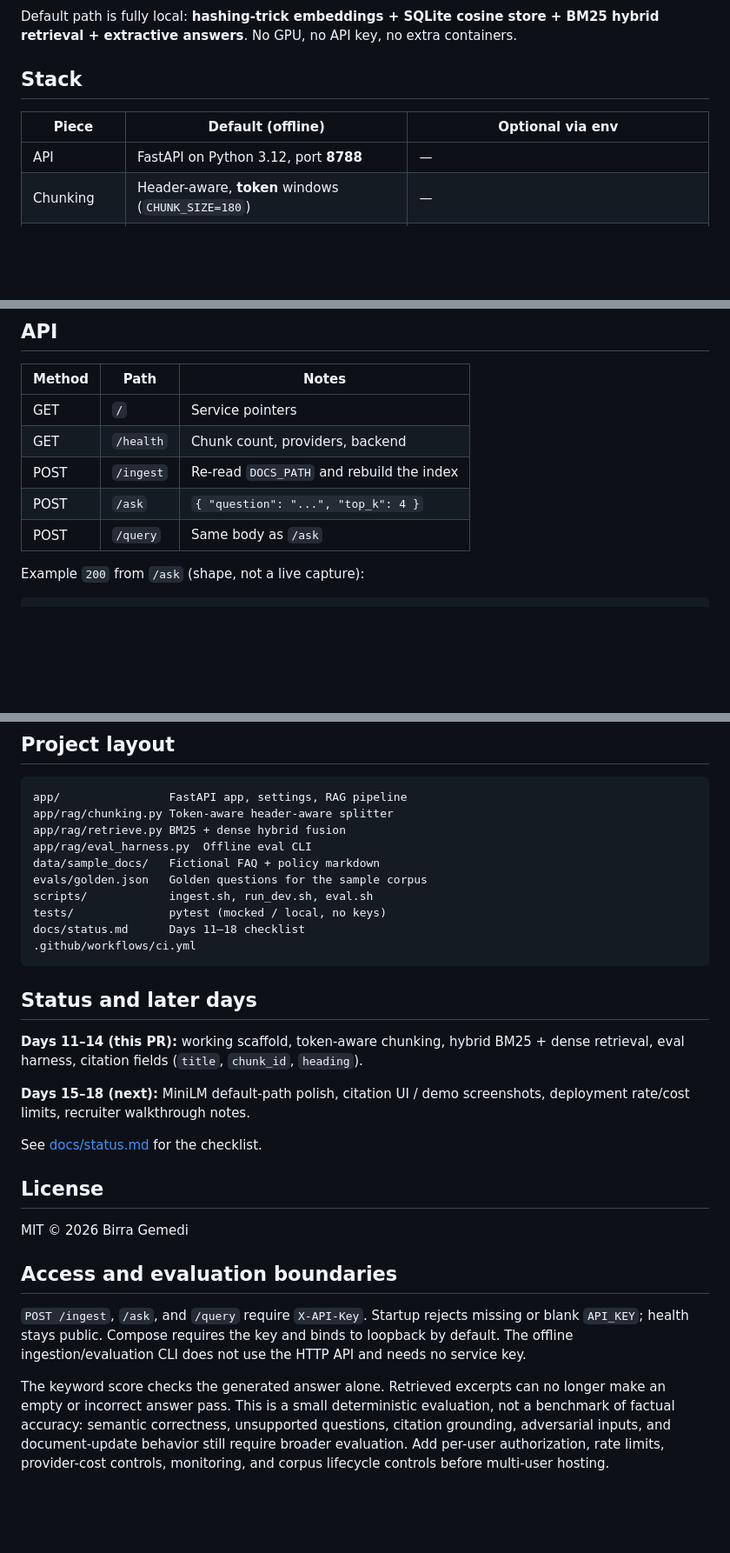
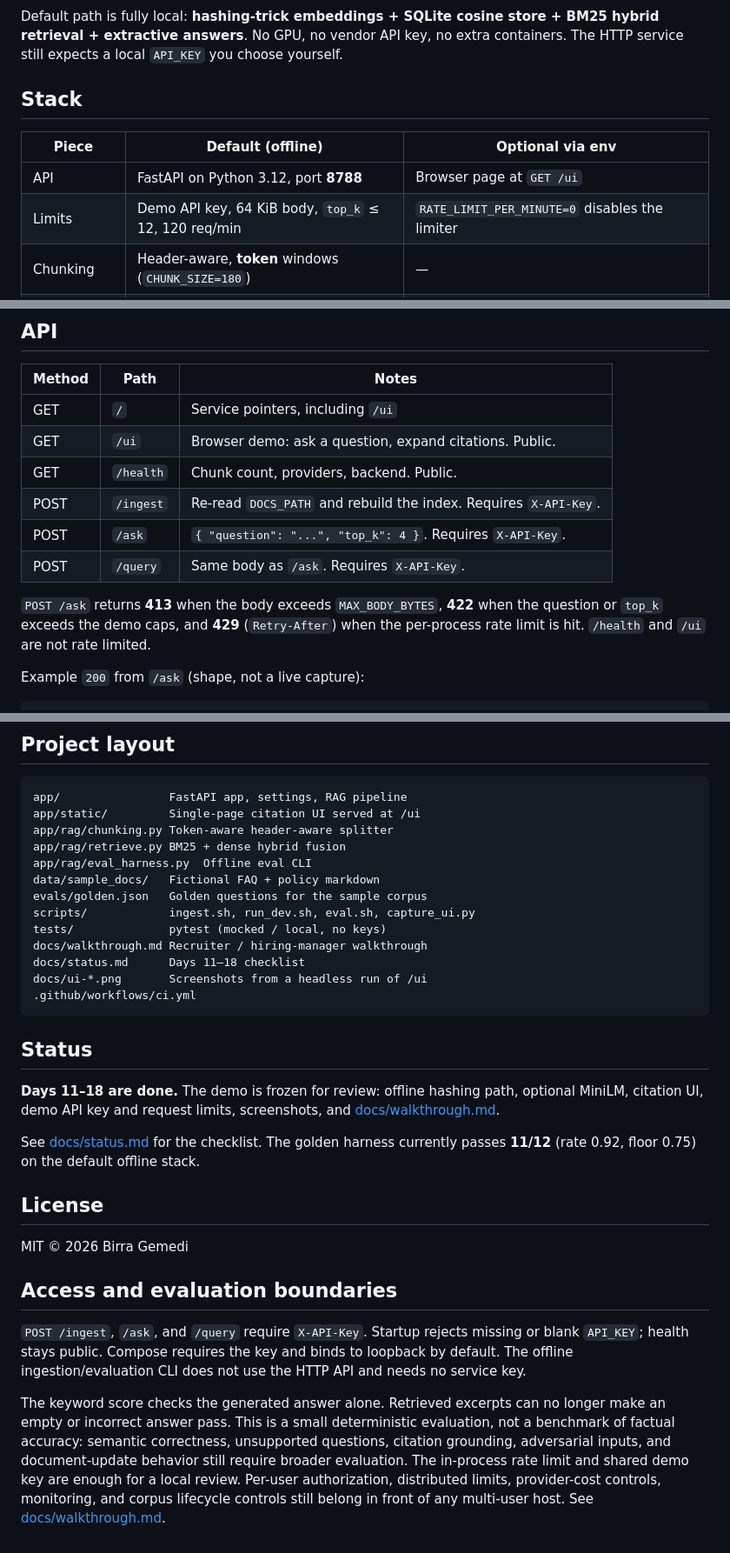
Before and after one commit to Birra3324/company-rag-assistant, a Markdown page: README.md, 3 parts joined by grey strips. Shown at 87% size. Rendered like a GitHub page; blank space fills up the shorter version.

````diff
--- a/README.md
+++ b/README.md
@@ -65,13 +73,14 @@ flowchart LR
   Gen --> User
 ```
 
-Default path is fully local: **hashing-trick embeddings + SQLite cosine store + BM25 hybrid retrieval + extractive answers**. No GPU, no API key, no extra containers.
+Default path is fully local: **hashing-trick embeddings + SQLite cosine store + BM25 hybrid retrieval + extractive answers**. No GPU, no vendor API key, no extra containers. The HTTP service still expects a local `API_KEY` you choose yourself.
 
 ## Stack
 
 | Piece | Default (offline) | Optional via env |
 | --- | --- | --- |
-| API | FastAPI on Python 3.12, port **8788** | — |
+| API | FastAPI on Python 3.12, port **8788** | Browser page at `GET /ui` |
+| Limits | Demo API key, 64 KiB body, `top_k` ≤ 12, 120 req/min | `RATE_LIMIT_PER_MINUTE=0` disables the limiter |
 | Chunking | Header-aware, **token** windows (`CHUNK_SIZE=180`) | — |
 | Embeddings | Local signed hashing (384-d, numpy) | `sentence-transformers` MiniLM, or OpenAI `text-embedding-3-small` |
 | Retrieval | Dense cosine + BM25 fused (RRF) | `VECTOR_BACKEND=chroma` after `pip install -r requirements-ml.txt` |
@@ -85,11 +94,14 @@ This is not an iPaaS/RPA demo and does not claim UiPath, Workato, MuleSoft, or S
 
 | Method | Path | Notes |
 | --- | --- | --- |
-| GET | `/` | Service pointers |
-| GET | `/health` | Chunk count, providers, backend |
-| POST | `/ingest` | Re-read `DOCS_PATH` and rebuild the index |
-| POST | `/ask` | `{ "question": "...", "top_k": 4 }` |
-| POST | `/query` | Same body as `/ask` |
+| GET | `/` | Service pointers, including `/ui` |
+| GET | `/ui` | Browser demo: ask a question, expand citations. Public. |
+| GET | `/health` | Chunk count, providers, backend. Public. |
+| POST | `/ingest` | Re-read `DOCS_PATH` and rebuild the index. Requires `X-API-Key`. |
+| POST | `/ask` | `{ "question": "...", "top_k": 4 }`. Requires `X-API-Key`. |
+| POST | `/query` | Same body as `/ask`. Requires `X-API-Key`. |
+
+`POST /ask` returns **413** when the body exceeds `MAX_BODY_BYTES`, **422** when the question or `top_k` exceeds the demo caps, and **429** (`Retry-After`) when the per-process rate limit is hit. `/health` and `/ui` are not rate limited.
 
 Example `200` from `/ask` (shape, not a live capture):
 
@@ -200,24 +219,25 @@ The image is `python:3.12-slim`. Compose runs only the API; the index lives in a
 
 ```
 app/                FastAPI app, settings, RAG pipeline
+app/static/         Single-page citation UI served at /ui
 app/rag/chunking.py Token-aware header-aware splitter
 app/rag/retrieve.py BM25 + dense hybrid fusion
 app/rag/eval_harness.py  Offline eval CLI
 data/sample_docs/   Fictional FAQ + policy markdown
 evals/golden.json   Golden questions for the sample corpus
-scripts/            ingest.sh, run_dev.sh, eval.sh
+scripts/            ingest.sh, run_dev.sh, eval.sh, capture_ui.py
 tests/              pytest (mocked / local, no keys)
+docs/walkthrough.md Recruiter / hiring-manager walkthrough
 docs/status.md      Days 11–18 checklist
+docs/ui-*.png       Screenshots from a headless run of /ui
 .github/workflows/ci.yml
 ```
 
-## Status and later days
+## Status
 
-**Days 11–14 (this PR):** working scaffold, token-aware chunking, hybrid BM25 + dense retrieval, eval harness, citation fields (`title`, `chunk_id`, `heading`).
+**Days 11–18 are done.** The demo is frozen for review: offline hashing path, optional MiniLM, citation UI, demo API key and request limits, screenshots, and [docs/walkthrough.md](docs/walkthrough.md).
 
-**Days 15–18 (next):** MiniLM default-path polish, citation UI / demo screenshots, deployment rate/cost limits, recruiter walkthrough notes.
-
-See [docs/status.md](docs/status.md) for the checklist.
+See [docs/status.md](docs/status.md) for the checklist. The golden harness currently passes **11/12** (rate 0.92, floor 0.75) on the default offline stack.
 
 ## License
 
@@ -227,4 +247,4 @@ MIT © 2026 Birra Gemedi
 
 `POST /ingest`, `/ask`, and `/query` require `X-API-Key`. Startup rejects missing or blank `API_KEY`; health stays public. Compose requires the key and binds to loopback by default. The offline ingestion/evaluation CLI does not use the HTTP API and needs no service key.
 
-The keyword score checks the generated answer alone. Retrieved excerpts can no longer make an empty or incorrect answer pass. This is a small deterministic evaluation, not a benchmark of factual accuracy: semantic correctness, unsupported questions, citation grounding, adversarial inputs, and document-update behavior still require broader evaluation. Add per-user authorization, rate limits, provider-cost controls, monitoring, and corpus lifecycle controls before multi-user hosting.
+The keyword score checks the generated answer alone. Retrieved excerpts can no longer make an empty or incorrect answer pass. This is a small deterministic evaluation, not a benchmark of factual accuracy: semantic correctness, unsupported questions, citation grounding, adversarial inputs, and document-update behavior still require broader evaluation. The in-process rate limit and shared demo key are enough for a local review. Per-user authorization, distributed limits, provider-cost controls, monitoring, and corpus lifecycle controls still belong in front of any multi-user host. See [docs/walkthrough.md](docs/walkthrough.md).
````
Also changed, not shown: other parts of README.md (+20 -5 lines), docs/status.md (+39 -8 lines), docs/walkthrough.md (added, +100 -0 lines), docs/ui-answer.png (added), docs/ui-ask.png (added), 14 other files.
